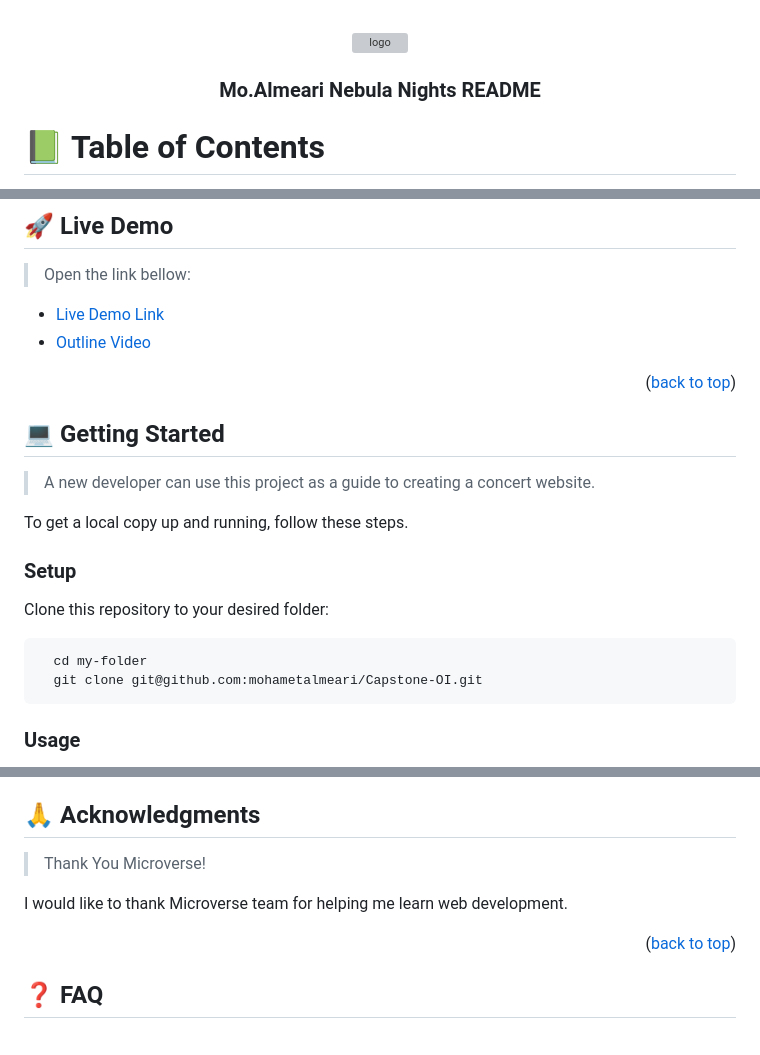
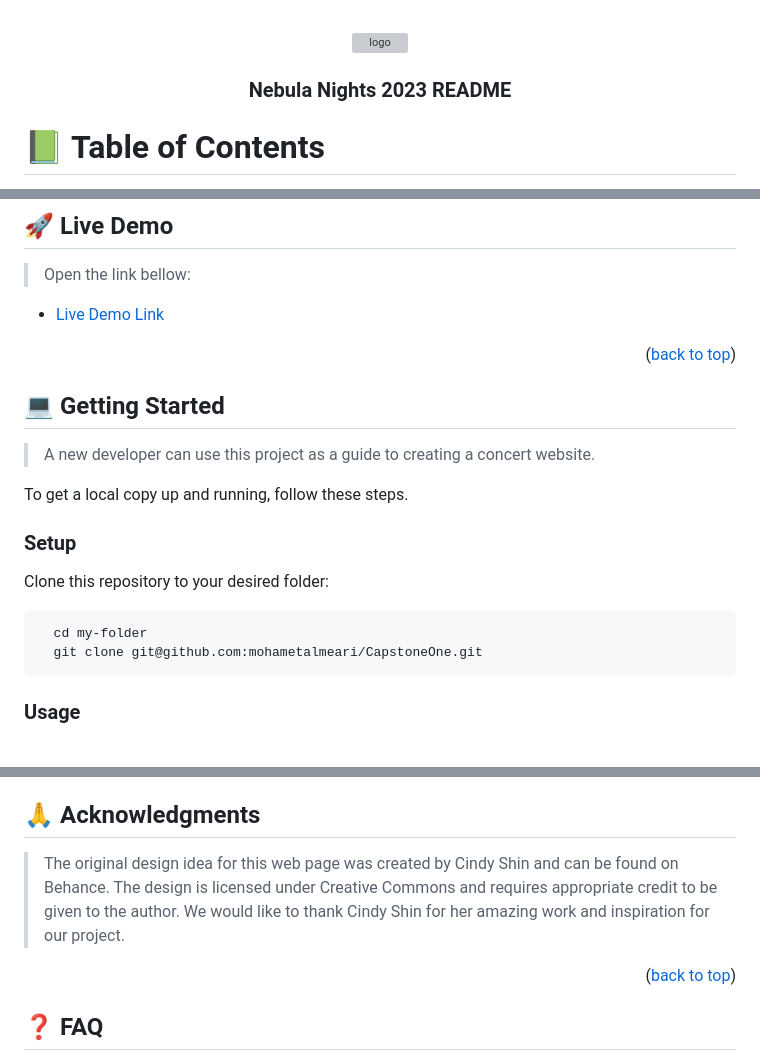
Before and after one commit to mohametalmeari/CapstoneOne, a Markdown page: README.md, 3 parts joined by grey strips. Rendered like a GitHub page; grey boxes are pictures that could not be loaded.

Commit message:
Add Acknowledgment to Readme File

````diff
--- a/README.md
+++ b/README.md
@@ -5,7 +5,7 @@
   <img src="images\large_logo.png" alt="logo" width="140"  height="auto" />
   <br/>
 
-  <h3><b>Mo.Almeari Nebula Nights README</b></h3>
+  <h3><b>Nebula Nights 2023 README</b></h3>
 
 </div>
 
@@ -72,7 +72,6 @@
 > Open the link bellow:
 
  - [Live Demo Link](https://mohametalmeari.github.io/)
- - [Outline Video](https://)
 
 <p align="right">(<a href="#readme-top">back to top</a>)</p>
 
@@ -91,7 +90,7 @@ Clone this repository to your desired folder:
 
 ```sh
   cd my-folder
-  git clone git@github.com:mohametalmeari/Capstone-OI.git
+  git clone git@github.com:mohametalmeari/CapstoneOne.git
 ```
 
 ### Usage
@@ -152,9 +151,7 @@ We invite you to share this project with others and provide a favorable review i
 
 ## 🙏 Acknowledgments <a name="acknowlednpments"></a>
 
-> Thank You Microverse!
-
-I would like to thank Microverse team for helping me learn web development.
+> The original design idea for this web page was created by Cindy Shin and can be found on Behance. The design is licensed under Creative Commons and requires appropriate credit to be given to the author. We would like to thank Cindy Shin for her amazing work and inspiration for our project.
 
 <p align="right">(<a href="#readme-top">back to top</a>)</p>
 
````
